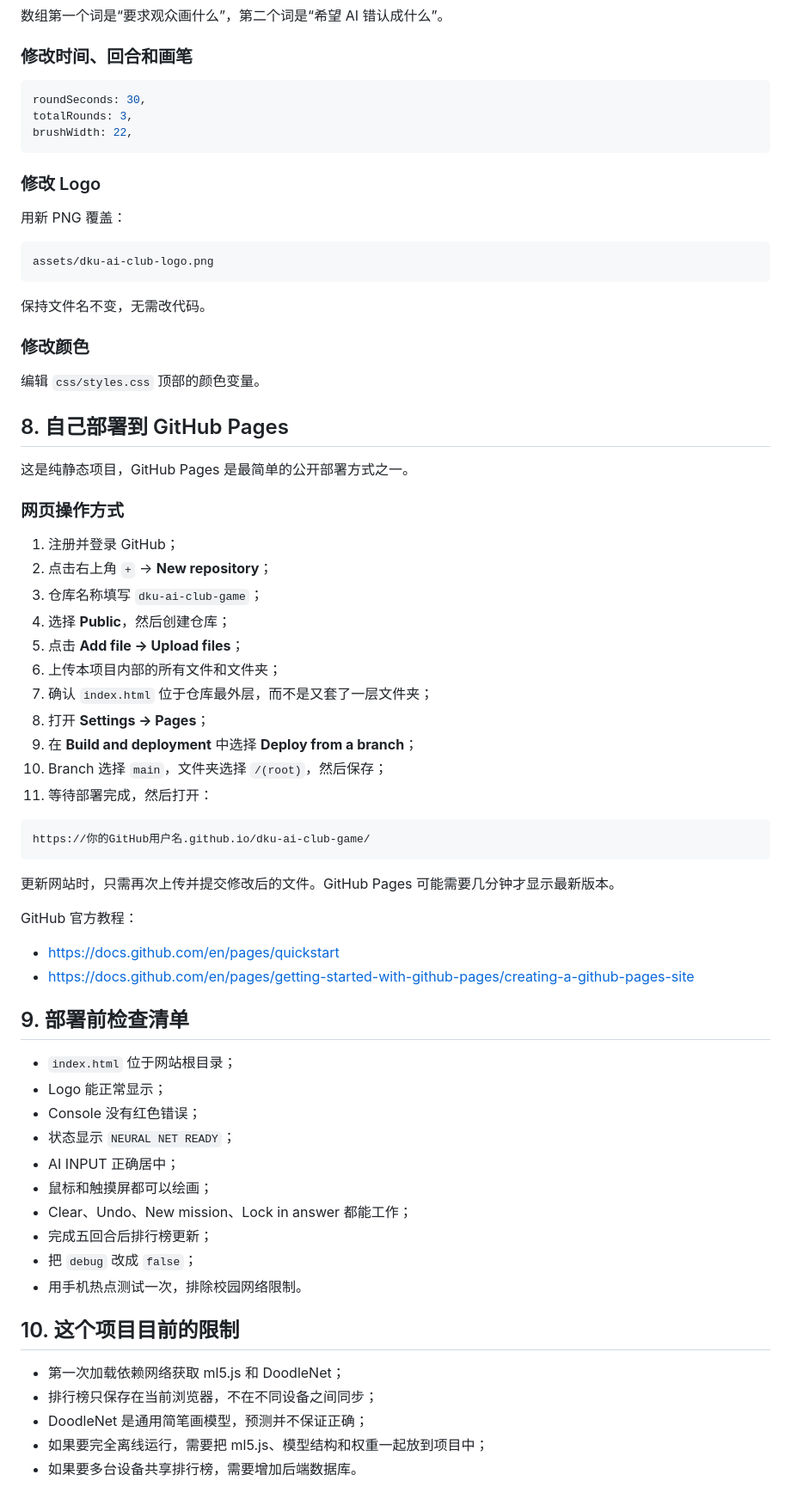
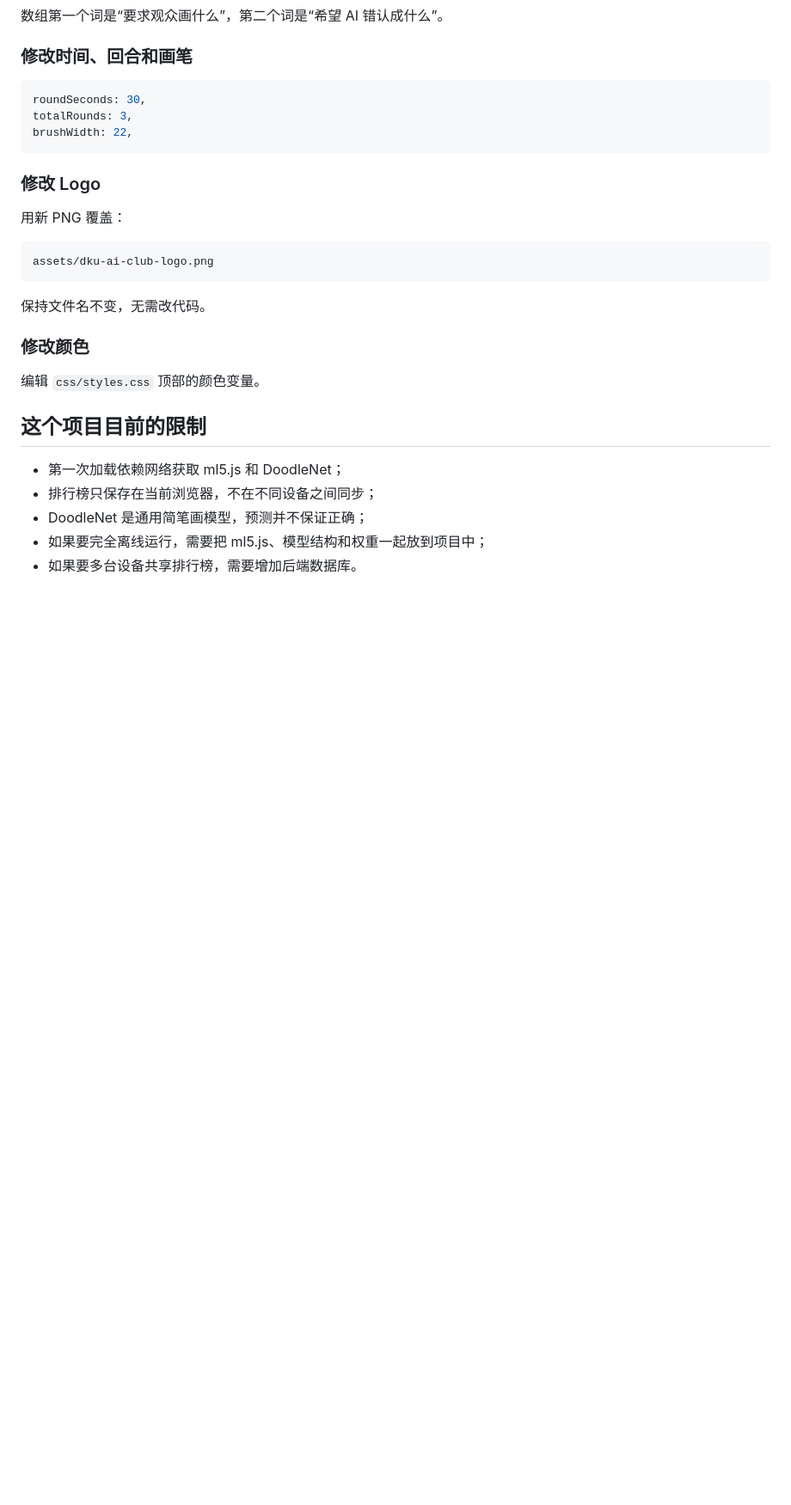
Before and after one commit to Sunnyxinrong/dku-ai-club-game, a Markdown page: README.md, the part around the change. Shown at 86% size. Rendered like a GitHub page; blank space fills up the shorter version.

````diff
--- a/README.md
+++ b/README.md
@@ -296,49 +296,9 @@ assets/dku-ai-club-logo.png
 
 编辑 `css/styles.css` 顶部的颜色变量。
 
-## 8. 自己部署到 GitHub Pages
 
-这是纯静态项目，GitHub Pages 是最简单的公开部署方式之一。
 
-### 网页操作方式
-
-1. 注册并登录 GitHub；
-2. 点击右上角 `+` → **New repository**；
-3. 仓库名称填写 `dku-ai-club-game`；
-4. 选择 **Public**，然后创建仓库；
-5. 点击 **Add file → Upload files**；
-6. 上传本项目内部的所有文件和文件夹；
-7. 确认 `index.html` 位于仓库最外层，而不是又套了一层文件夹；
-8. 打开 **Settings → Pages**；
-9. 在 **Build and deployment** 中选择 **Deploy from a branch**；
-10. Branch 选择 `main`，文件夹选择 `/(root)`，然后保存；
-11. 等待部署完成，然后打开：
-
-```text
-https://你的GitHub用户名.github.io/dku-ai-club-game/
-```
-
-更新网站时，只需再次上传并提交修改后的文件。GitHub Pages 可能需要几分钟才显示最新版本。
-
-GitHub 官方教程：
-
-- https://docs.github.com/en/pages/quickstart
-- https://docs.github.com/en/pages/getting-started-with-github-pages/creating-a-github-pages-site
-
-## 9. 部署前检查清单
-
-- `index.html` 位于网站根目录；
-- Logo 能正常显示；
-- Console 没有红色错误；
-- 状态显示 `NEURAL NET READY`；
-- AI INPUT 正确居中；
-- 鼠标和触摸屏都可以绘画；
-- Clear、Undo、New mission、Lock in answer 都能工作；
-- 完成五回合后排行榜更新；
-- 把 `debug` 改成 `false`；
-- 用手机热点测试一次，排除校园网络限制。
-
-## 10. 这个项目目前的限制
+## 这个项目目前的限制
 
 - 第一次加载依赖网络获取 ml5.js 和 DoodleNet；
 - 排行榜只保存在当前浏览器，不在不同设备之间同步；
````
